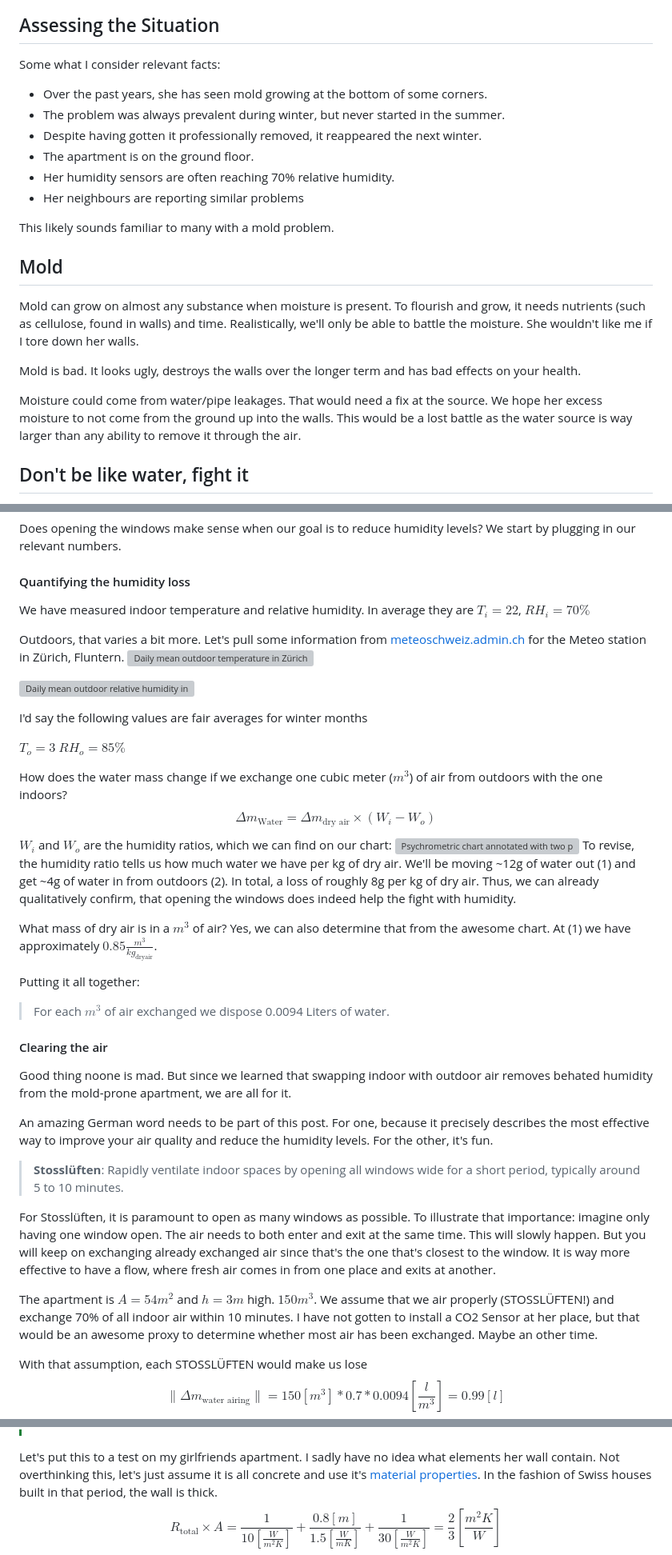
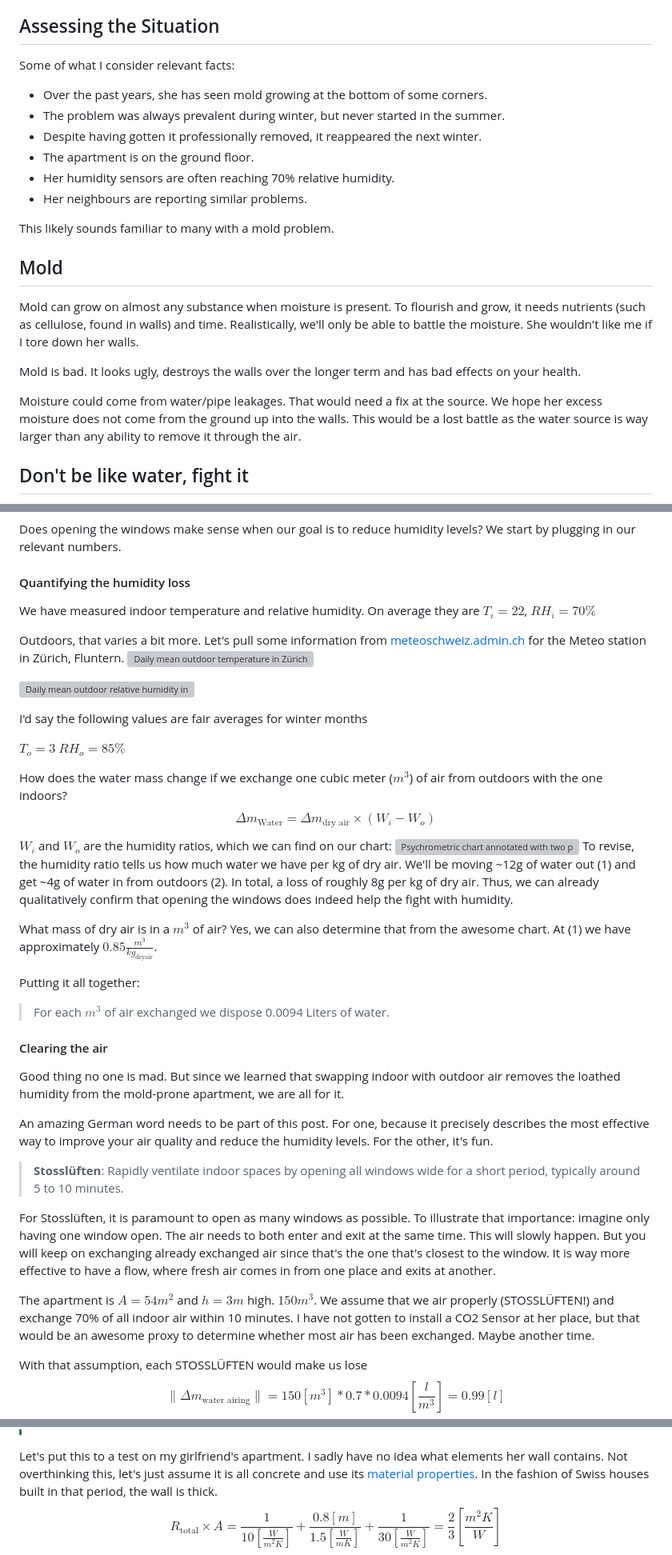
Before and after one commit to fabitosh/fabitosh.github.io, a Markdown page: notes/battling-mold.md, 3 parts joined by grey strips. Shown at 80% size. GitHub-like rendering; grey boxes are pictures that could not be loaded.

```diff
--- a/notes/battling-mold.md
+++ b/notes/battling-mold.md
@@ -14,14 +14,14 @@ Time to pull out the old thermodynamics class notes and attack it full force.
 
 ## Assessing the Situation
 
-Some what I consider relevant facts:
+Some of what I consider relevant facts:
 
 - Over the past years, she has seen mold growing at the bottom of some corners.
 - The problem was always prevalent during winter, but never started in the summer.
 - Despite having gotten it professionally removed, it reappeared the next winter.
 - The apartment is on the ground floor.
 - Her humidity sensors are often reaching 70% relative humidity.
-- Her neighbours are reporting similar problems
+- Her neighbours are reporting similar problems.
 
 This likely sounds familiar to many with a mold problem.
 
@@ -33,7 +33,7 @@ Realistically, we'll only be able to battle the moisture. She wouldn't like me i
 Mold is bad. It looks ugly, destroys the walls over the longer term and has bad effects on your health.
 
 Moisture could come from water/pipe leakages. That would need a fix at the source.
-We hope her excess moisture to not come from the ground up into the walls. This would be a lost battle as the water source is way larger than any ability to remove it through the air.
+We hope her excess moisture does not come from the ground up into the walls. This would be a lost battle as the water source is way larger than any ability to remove it through the air.
 
 ## Don't be like water, fight it
 
@@ -83,7 +83,7 @@ We start by plugging in our relevant numbers.
 
 #### Quantifying the humidity loss
 
-We have measured indoor temperature and relative humidity. In average they are
+We have measured indoor temperature and relative humidity. On average they are
 $T_i = 22$, $RH_i = 70\%$
 
 Outdoors, that varies a bit more. Let's pull some information from [meteoschweiz.admin.ch](https://www.meteoschweiz.admin.ch/service-und-publikationen/applikationen/messwerte-und-messnetze.html#param=messwerte-luftfeuchtigkeit-10min&table=false&station=SMA&chart=day) for the Meteo station in Zürich, Fluntern.
@@ -99,7 +99,7 @@ How does the water mass change if we exchange one cubic meter ($m^3$) of air fro
 $$\Delta m_\text{Water} = \Delta m_\text{dry air} \times (W_i - W_o)$$ $W_i$ and $W_o$ are the humidity ratios, which we can find on our chart:
 ![Psychrometric chart annotated with two points: (1) indoor air at ~12 g/kg and (2) outdoor air at ~4 g/kg humidity ratio](/assets/images/battling-mold-psychrometric-chart-annotated.png)
 To revise, the humidity ratio tells us how much water we have per kg of dry air. We'll be moving ~12g of water out (1) and get ~4g of water in from outdoors (2). In total, a loss of roughly 8g per kg of dry air.
-Thus, we can already qualitatively confirm, that opening the windows does indeed help the fight with humidity.
+Thus, we can already qualitatively confirm that opening the windows does indeed help the fight with humidity.
 
 What mass of dry air is in a $m^3$ of air? Yes, we can also determine that from the awesome chart. At (1) we have approximately $0.85 \frac{m^3}{kg_\text{dryair}}$.
 
@@ -109,7 +109,7 @@ Putting it all together:
 
 #### Clearing the air
 
-Good thing noone is mad. But since we learned that swapping indoor with outdoor air removes behated humidity from the mold-prone apartment, we are all for it.
+Good thing no one is mad. But since we learned that swapping indoor with outdoor air removes the loathed humidity from the mold-prone apartment, we are all for it.
 
 An amazing German word needs to be part of this post. For one, because it precisely describes the most effective way to improve your air quality and reduce the humidity levels. For the other, it's fun.
 
@@ -117,7 +117,7 @@ An amazing German word needs to be part of this post. For one, because it precis
 
 For Stosslüften, it is paramount to open as many windows as possible. To illustrate that importance: imagine only having one window open. The air needs to both enter and exit at the same time. This will slowly happen. But you will keep on exchanging already exchanged air since that's the one that's closest to the window. It is way more effective to have a flow, where fresh air comes in from one place and exits at another.
 
-The apartment is $A = 54m^2$ and $h = 3m$ high. $150m^3$. We assume that we air properly (STOSSLÜFTEN!) and exchange 70% of all indoor air within 10 minutes. I have not gotten to install a CO2 Sensor at her place, but that would be an awesome proxy to determine whether most air has been exchanged. Maybe an other time.
+The apartment is $A = 54m^2$ and $h = 3m$ high. $150m^3$. We assume that we air properly (STOSSLÜFTEN!) and exchange 70% of all indoor air within 10 minutes. I have not gotten to install a CO2 Sensor at her place, but that would be an awesome proxy to determine whether most air has been exchanged. Maybe another time.
 
 With that assumption, each STOSSLÜFTEN would make us lose
 $$\|\Delta m_\text{water airing} \| = 150 [m^3] * 0.7 * 0.0094 [\frac{l}{m^3}] = 0.99 [l]$$
@@ -220,7 +220,7 @@ $$R_\text{total} = R_\text{conv,in} + R_\text{wall} + R_\text{conv,out} = \frac{
 > The RC-circuit analogy also allows the usage of the Voltage Divider Rule to find the wall surface temperature without calculating the actual heat flux $Q$
 > $$T_\text{wall,surface,in} = T_\text{indoor} - (T_\text{indoor} - T_\text{outdoor}) \times \frac{R_\text{conv,in}}{R_\text{total}}$$
 
-Let's put this to a test on my girlfriends apartment. I sadly have no idea what elements her wall contain. Not overthinking this, let's just assume it is all concrete and use it's [material properties](https://en.wikipedia.org/wiki/List_of_thermal_conductivities). In the fashion of Swiss houses built in that period, the wall is thick.
+Let's put this to a test on my girlfriend's apartment. I sadly have no idea what elements her wall contains. Not overthinking this, let's just assume it is all concrete and use its [material properties](https://en.wikipedia.org/wiki/List_of_thermal_conductivities). In the fashion of Swiss houses built in that period, the wall is thick.
 $$R_\text{total}\times A = \frac{1}{10[\frac{W}{m^2K}]} + \frac{0.8[m]}{1.5 [\frac{W}{mK}]} + \frac{1}{30[\frac{W}{m^2K}]} = \frac{2}{3} [\frac{m^2K}{W}]$$
 $$T_\text{wall,surface,in} = 21 - (21 - 3) \times \frac{0.1}{\frac{2}{3}} = 18.3$$
 Does this match reality?
```
Also changed, not shown: other parts of notes/battling-mold.md (+16 -16 lines).
